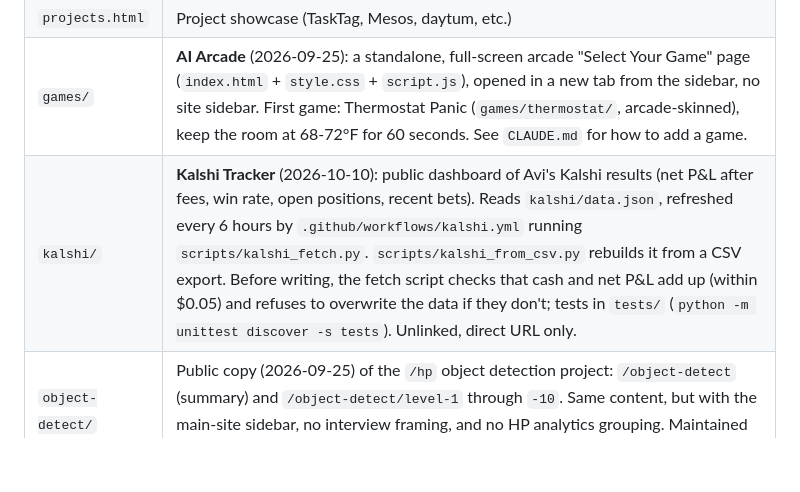
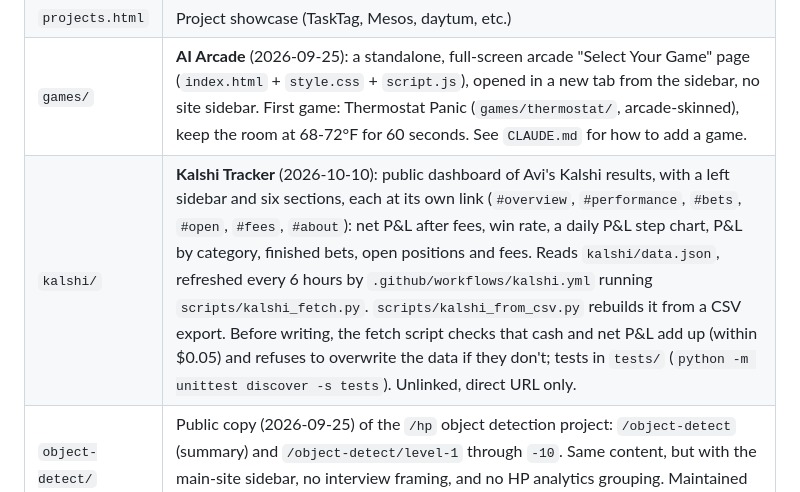
Before and after one commit to avikravi/avikravi.github.io, a Markdown page: README.md, the part around the change. Drawn GitHub-style; blank space fills up the shorter version.

Commit message:
README: describe the Kalshi dashboard's sidebar sections
Co-Authored-By: Claude Opus 5.5 <noreply@anthropic.com>

```diff
--- a/README.md
+++ b/README.md
@@ -11,7 +11,7 @@ Avi Ravishankar's personal site — portfolio, projects, and a live application
 | `index.html` | Home page — bio (computer vision research, product background), experience, skills |
 | `projects.html` | Project showcase (TaskTag, Mesos, daytum, etc.) |
 | `games/` | **AI Arcade** (2026-09-25): a standalone, full-screen arcade "Select Your Game" page (`index.html` + `style.css` + `script.js`), opened in a new tab from the sidebar, no site sidebar. First game: Thermostat Panic (`games/thermostat/`, arcade-skinned), keep the room at 68-72°F for 60 seconds. See `CLAUDE.md` for how to add a game. |
-| `kalshi/` | **Kalshi Tracker** (2026-10-10): public dashboard of Avi's Kalshi results (net P&L after fees, win rate, open positions, recent bets). Reads `kalshi/data.json`, refreshed every 6 hours by `.github/workflows/kalshi.yml` running `scripts/kalshi_fetch.py`. `scripts/kalshi_from_csv.py` rebuilds it from a CSV export. Before writing, the fetch script checks that cash and net P&L add up (within $0.05) and refuses to overwrite the data if they don't; tests in `tests/` (`python -m unittest discover -s tests`). Unlinked, direct URL only. |
+| `kalshi/` | **Kalshi Tracker** (2026-10-10): public dashboard of Avi's Kalshi results, with a left sidebar and six sections, each at its own link (`#overview`, `#performance`, `#bets`, `#open`, `#fees`, `#about`): net P&L after fees, win rate, a daily P&L step chart, P&L by category, finished bets, open positions and fees. Reads `kalshi/data.json`, refreshed every 6 hours by `.github/workflows/kalshi.yml` running `scripts/kalshi_fetch.py`. `scripts/kalshi_from_csv.py` rebuilds it from a CSV export. Before writing, the fetch script checks that cash and net P&L add up (within $0.05) and refuses to overwrite the data if they don't; tests in `tests/` (`python -m unittest discover -s tests`). Unlinked, direct URL only. |
 | `object-detect/` | Public copy (2026-09-25) of the `/hp` object detection project: `/object-detect` (summary) and `/object-detect/level-1` through `-10`. Same content, but with the main-site sidebar, no interview framing, and no HP analytics grouping. Maintained separately from `/hp`. |
 | `tracker.html` | Live job/PhD application tracker — see below. Deliberately **not linked from the nav bar**; only reachable if you know to type the URL. |
 
```
